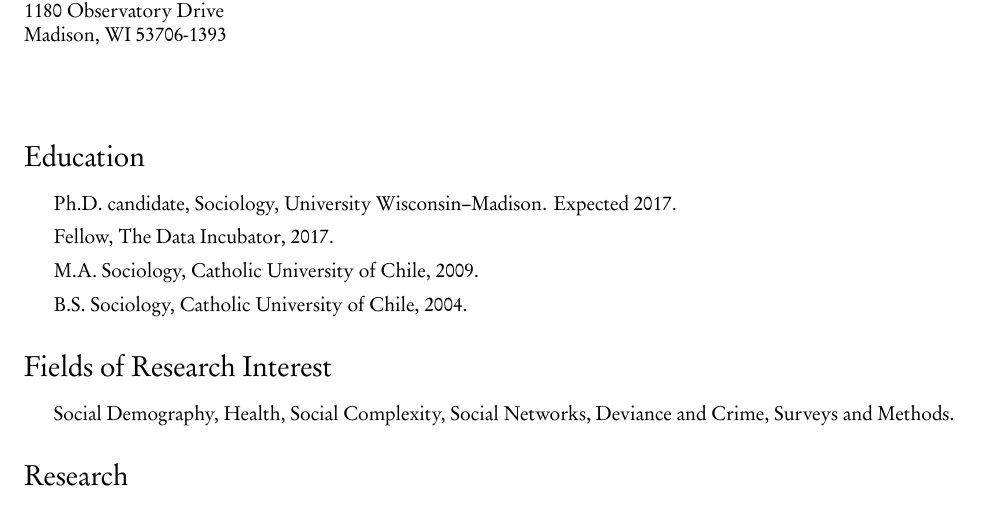
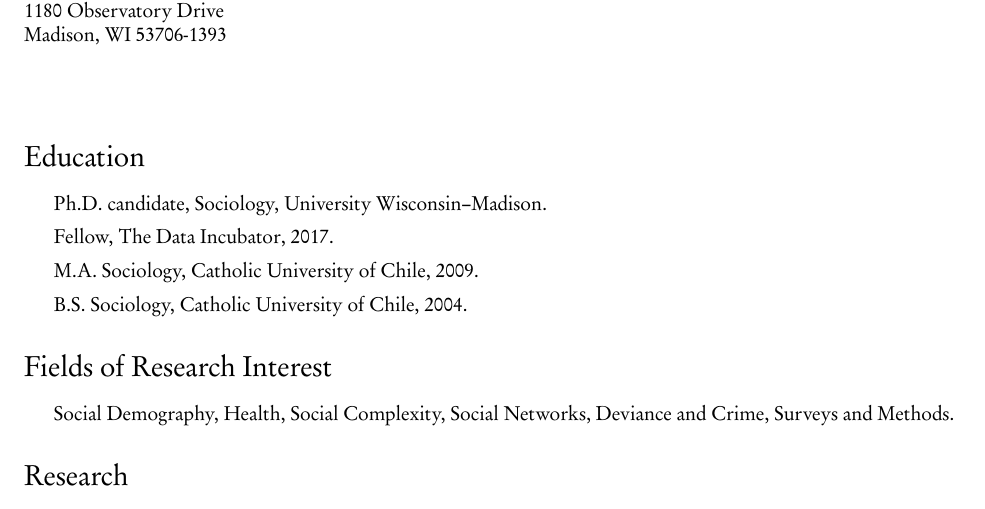
Before and after one commit to torabzadeh/sdaza, a LaTeX CV (images/cv_sdaza.tex): part of page 1 of 5, cut so that both start at the same text. The pictures show the PDF file images/cv_sdaza.pdf that the author committed with the source.

Commit message:
update images folder

```diff
--- a/images/cv_sdaza.tex
+++ b/images/cv_sdaza.tex
@@ -99,7 +99,7 @@
 \section*{Education}
 
 \begin{itemize}
-  \item Ph.D. candidate, Sociology, University Wisconsin--Madison. Expected 2017.
+  \item Ph.D. candidate, Sociology, University Wisconsin--Madison.
   \item Fellow, \href{https://www.thedataincubator.com/fellowship.html}{The Data Incubator}, 2017.
     % Received May 16, 2010
   \item M.A. Sociology, Catholic University of Chile, 2009.
```
Also changed, not shown: images/cv_sdaza.pdf, images/sdaza_resume.pdf, 1 other file.
